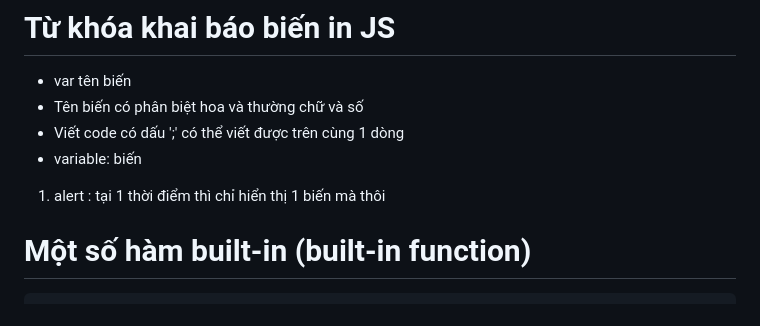
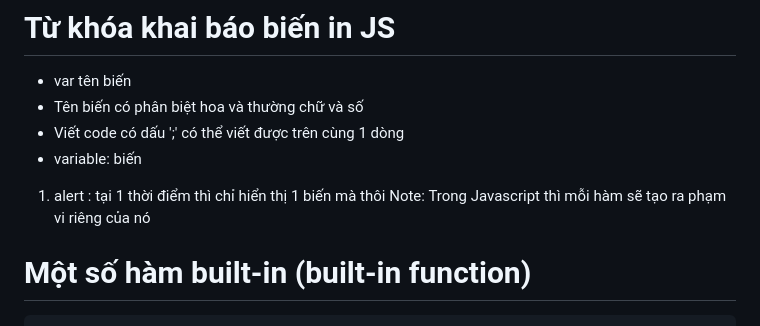
Before and after one commit to mangtrungzos/lesson_1, a Markdown page: DocumentJS.md, the part around the change. GitHub-like rendering.

```diff
--- a/DocumentJS.md
+++ b/DocumentJS.md
@@ -4,7 +4,7 @@
 - Viết code có dấu ';' có thể viết được trên cùng 1 dòng
 - variable: biến
 1. alert : tại 1 thời điểm thì chỉ hiển thị 1 biến mà thôi
-
+Note: Trong Javascript thì mỗi hàm sẽ tạo ra phạm vi riêng của nó
 # Một số hàm built-in (built-in function)
     1. Alert : Tạo ra 1 bảng  thông báo
     2. Console : đối tượng phương thức
```
